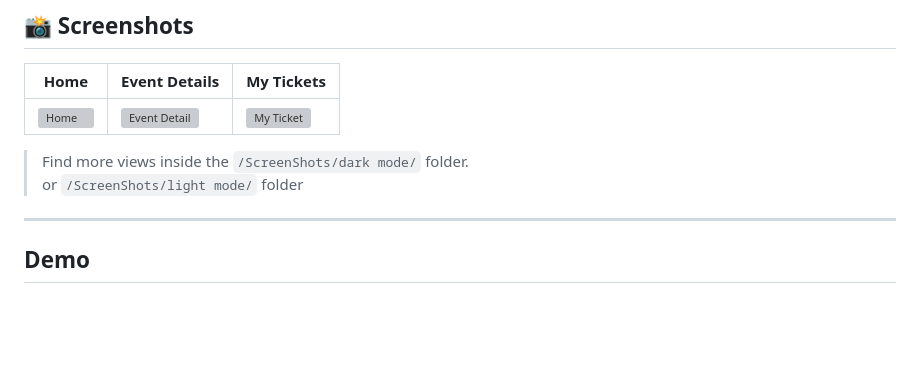
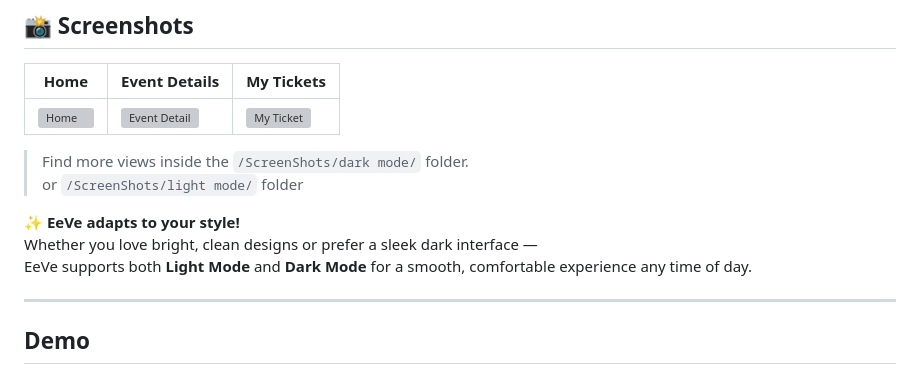
Before and after one commit to RanaAlotmii/EeVe_app, a Markdown page: README.md, the part around the change. GitHub-like rendering; blank space fills up the shorter version; grey boxes are pictures that could not be loaded.

Commit message:
' add details'

```diff
--- a/README.md
+++ b/README.md
@@ -46,6 +46,10 @@ So we decided to build something better:
 
 > Find more views inside the `/ScreenShots/dark mode/` folder.
 > or `/ScreenShots/light mode/` folder
+
+✨ **EeVe adapts to your style!**
+Whether you love bright, clean designs or prefer a sleek dark interface —
+EeVe supports both **Light Mode** and **Dark Mode** for a smooth, comfortable experience any time of day.
 
 
 ---
```
